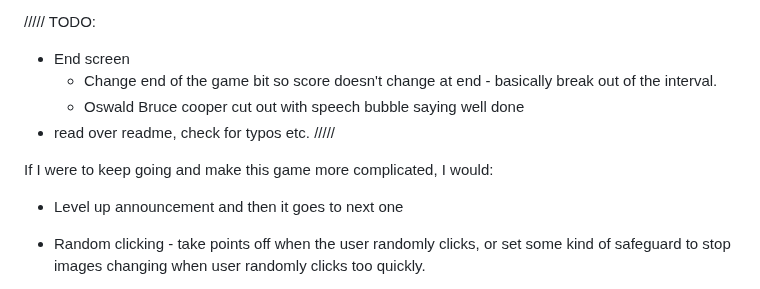
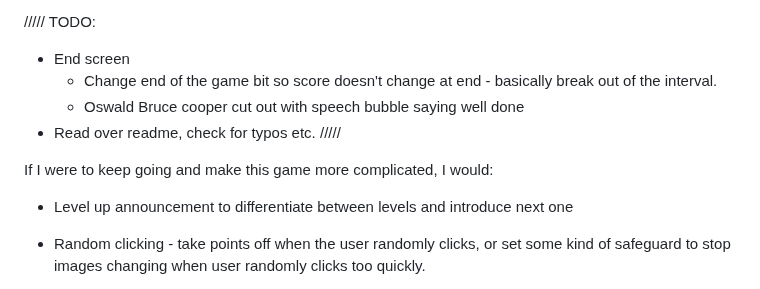
Before and after one commit to jones58/typespotting, a Markdown page: README.md, the part around the change. Rendered like a GitHub page.

Commit message:
editing progress

```diff
--- a/README.md
+++ b/README.md
@@ -94,15 +94,16 @@
   - This also allowed me to change when the score countdown (-1 point for 10 seconds) starts - when the user clicks the let's play button.
 
 ///// TODO:
+
 - End screen
   - Change end of the game bit so score doesn't change at end - basically break out of the interval.
   - Oswald Bruce cooper cut out with speech bubble saying well done
-- read over readme, check for typos etc.
+- Read over readme, check for typos etc.
  /////
 
 If I were to keep going and make this game more complicated, I would:
 
--  Level up announcement and then it goes to next one
+- Level up announcement to differentiate between levels and introduce next one
 
 - Random clicking - take points off when the user randomly clicks, or set some kind of safeguard to stop images changing when user randomly clicks too quickly.
 - Make a new level (4) where trick fonts are introduced - visually similar fonts to Cooper Black as tricks to test players. There's a folder of such fonts in my images folder, under "tricks"
```
